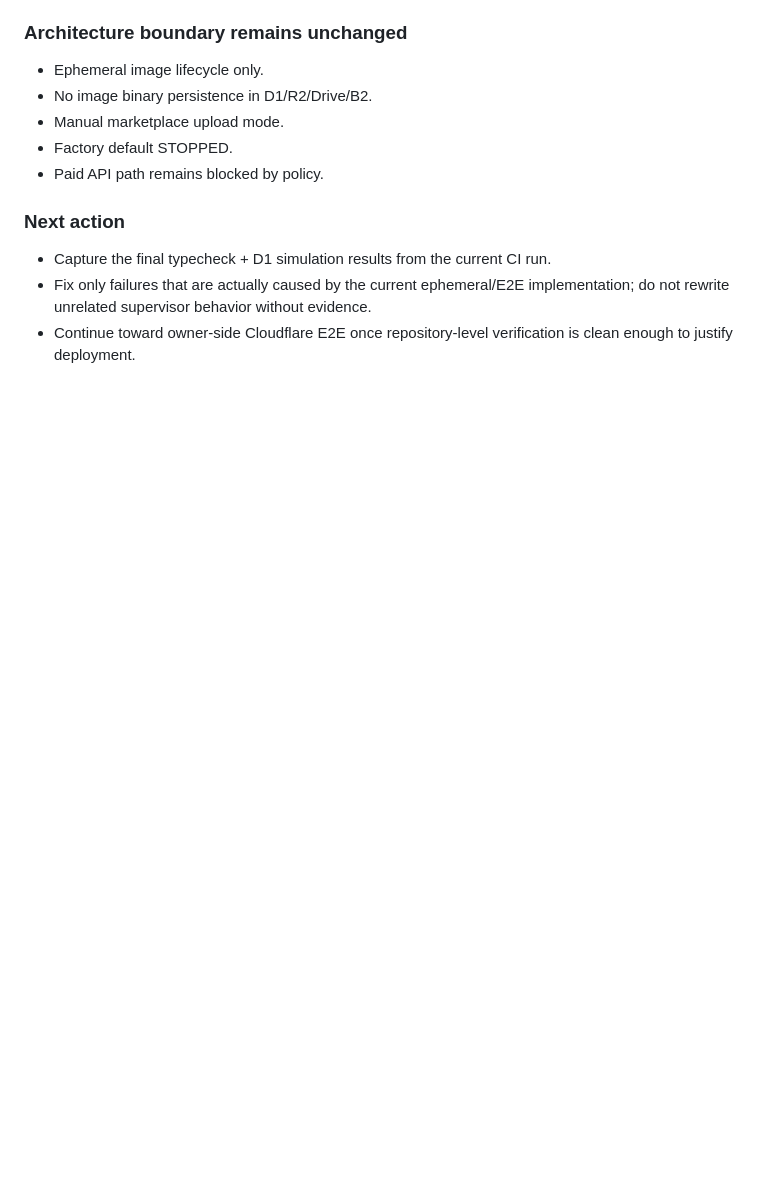
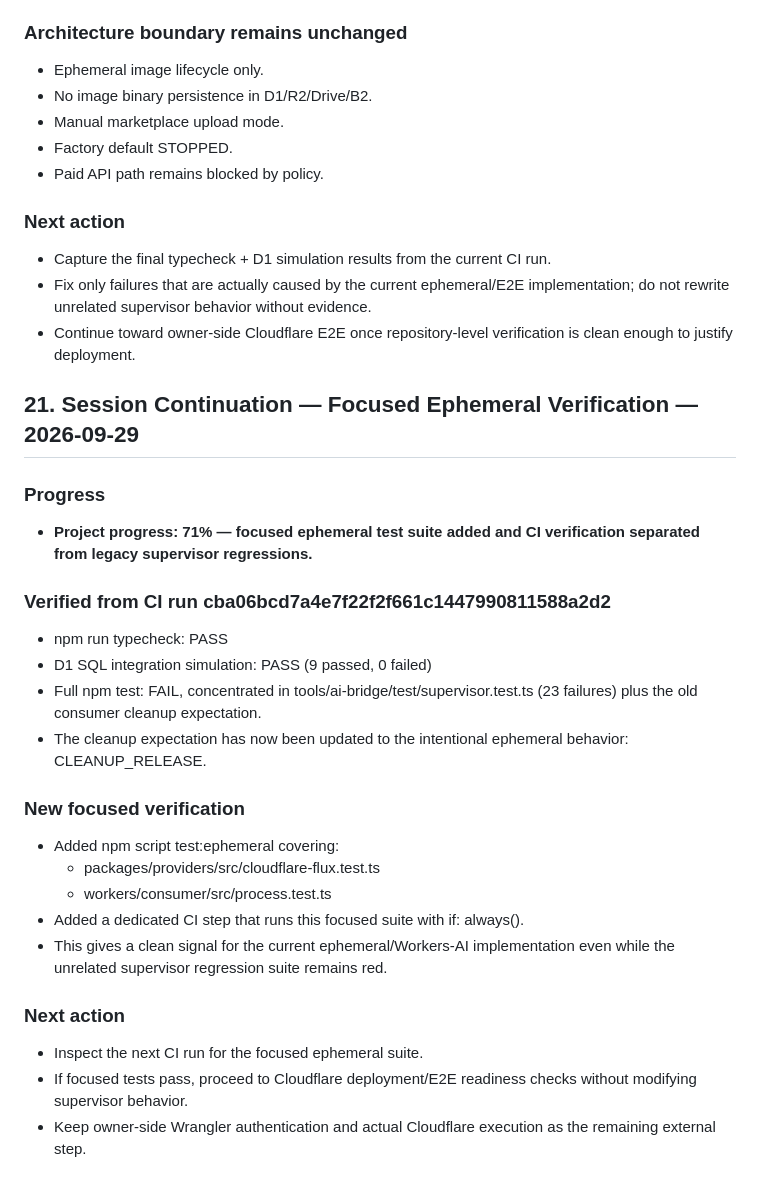
Before and after one commit to benz1sa2smanagement-hue/ai-image-factory-os, a Markdown page: AI_AGENT_HANDOFF.md, the part around the change. GitHub-like rendering; blank space fills up the shorter version.

Commit message:
docs: record focused ephemeral verification checkpoint

```diff
--- a/AI_AGENT_HANDOFF.md
+++ b/AI_AGENT_HANDOFF.md
@@ -730,3 +730,26 @@ Run the live E2E path with D1 + Workers AI bindings in a safe test request, veri
 - Capture the final typecheck + D1 simulation results from the current CI run.
 - Fix only failures that are actually caused by the current ephemeral/E2E implementation; do not rewrite unrelated supervisor behavior without evidence.
 - Continue toward owner-side Cloudflare E2E once repository-level verification is clean enough to justify deployment.
+
+## 21. Session Continuation — Focused Ephemeral Verification — 2026-09-29
+
+### Progress
+- **Project progress: 71% — focused ephemeral test suite added and CI verification separated from legacy supervisor regressions.**
+
+### Verified from CI run cba06bcd7a4e7f22f2f661c1447990811588a2d2
+- npm run typecheck: PASS
+- D1 SQL integration simulation: PASS (9 passed, 0 failed)
+- Full npm test: FAIL, concentrated in tools/ai-bridge/test/supervisor.test.ts (23 failures) plus the old consumer cleanup expectation.
+- The cleanup expectation has now been updated to the intentional ephemeral behavior: CLEANUP_RELEASE.
+
+### New focused verification
+- Added npm script test:ephemeral covering:
+  - packages/providers/src/cloudflare-flux.test.ts
+  - workers/consumer/src/process.test.ts
+- Added a dedicated CI step that runs this focused suite with if: always().
+- This gives a clean signal for the current ephemeral/Workers-AI implementation even while the unrelated supervisor regression suite remains red.
+
+### Next action
+- Inspect the next CI run for the focused ephemeral suite.
+- If focused tests pass, proceed to Cloudflare deployment/E2E readiness checks without modifying supervisor behavior.
+- Keep owner-side Wrangler authentication and actual Cloudflare execution as the remaining external step.
```
